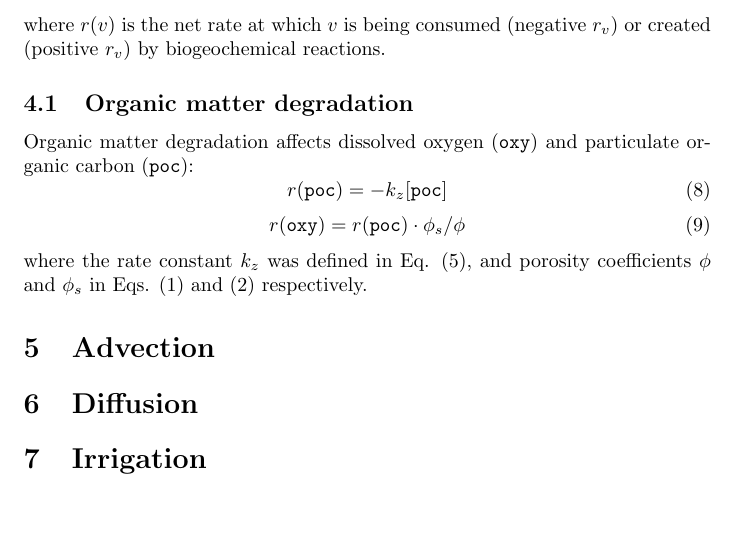
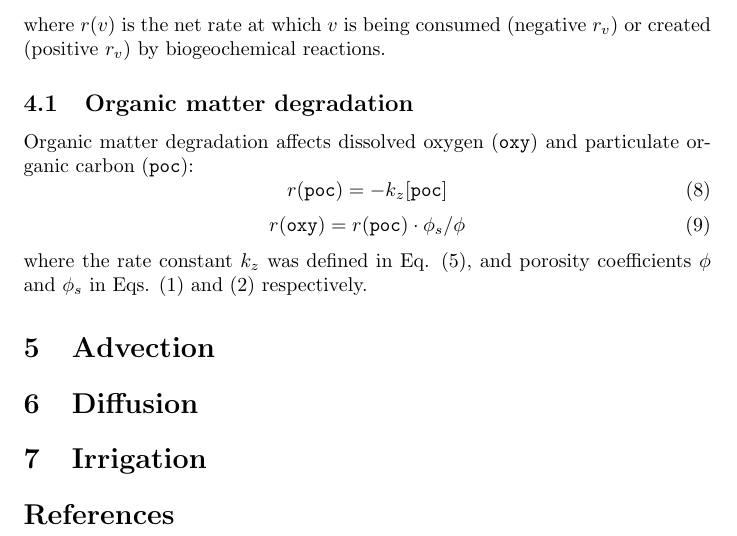
Before and after one commit to RADI-model/Radi.jl, a LaTeX paper (texdocs/RADI.tex): part of page 3 of 3, cut so that both start at the same text. Compiled offline with pdfLaTeX.

Commit message:
Begin proper citations

```diff
--- a/texdocs/RADI.tex
+++ b/texdocs/RADI.tex
@@ -1,5 +1,7 @@
 \documentclass{article}
 \usepackage{siunitx}
+\usepackage{natbib}
+\bibliographystyle{abbrvnat}
 
 \newcommand{\D}[1]{\mathrm{d}#1}
 \newcommand{\code}[1]{\texttt{#1}}
```
Also changed, not shown: texdocs/RADI.tex (2 more changed lines).
